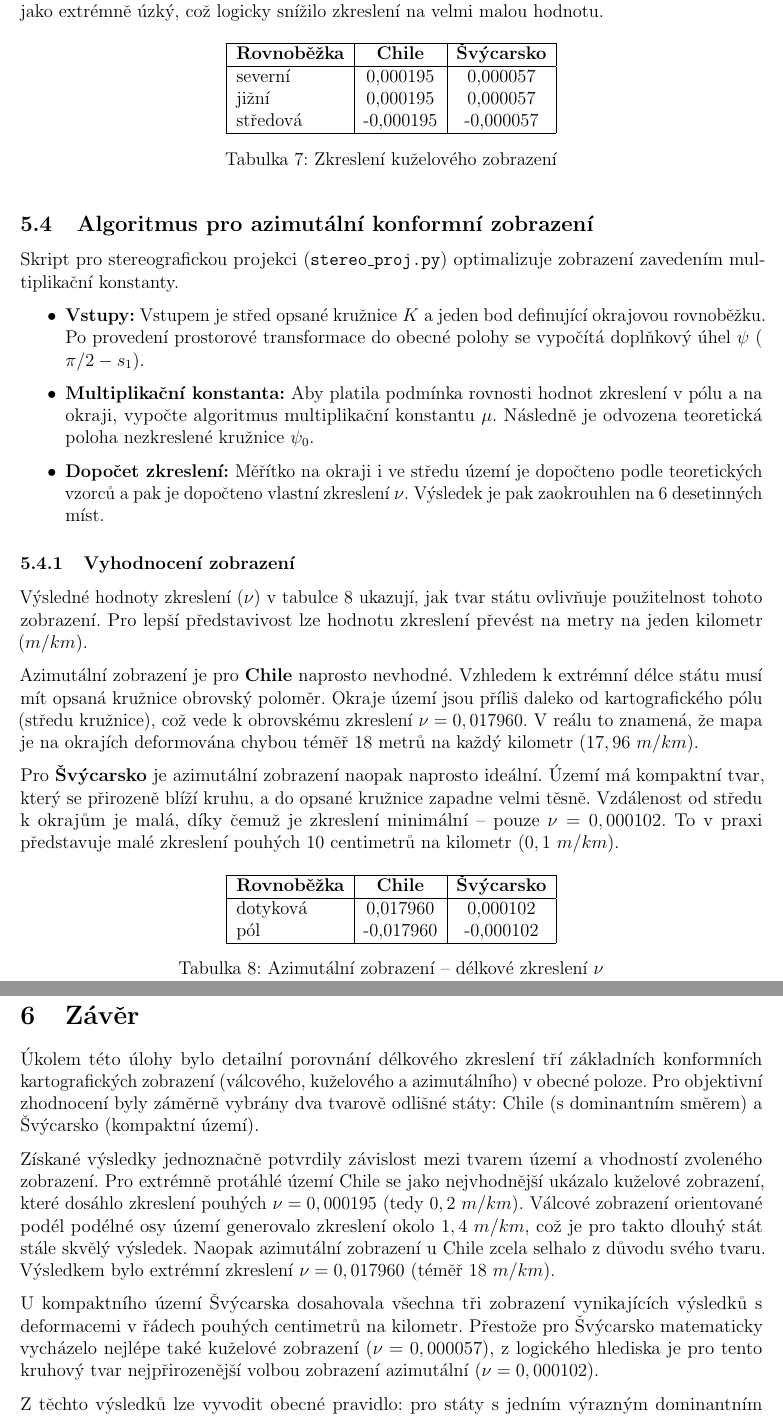
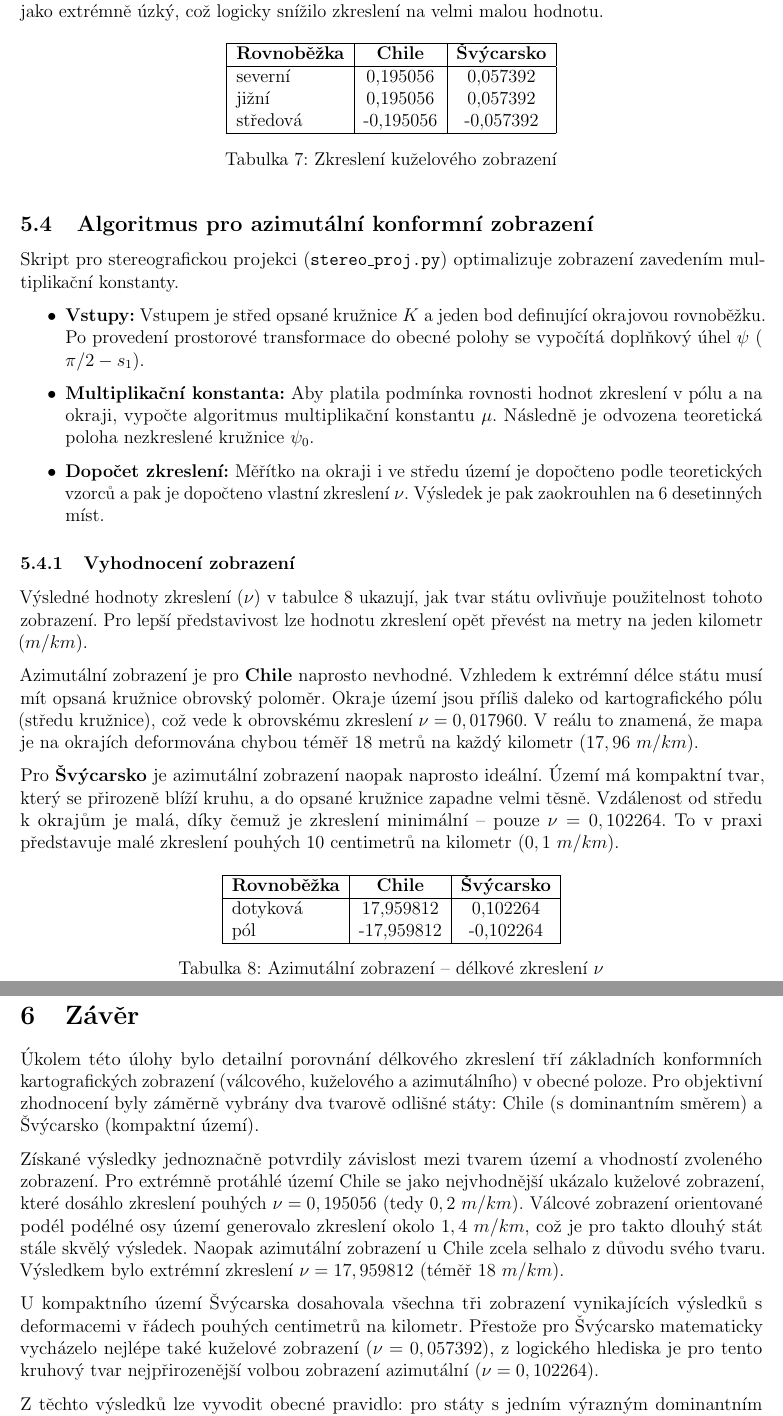
Before and after one commit to SimonKohout01/MatKarto2026, a LaTeX document (u3/latex/main.tex): two parts of pages 15 and 16 of 16, joined at a grey line, cut so that both start at the same text. Compiled offline with pdfLaTeX.

Commit message:
Add files via upload

```diff
--- a/u3/latex/main.tex
+++ b/u3/latex/main.tex
@@ -553,5 +553,5 @@ Pro extrémně protáhlé \textbf{Chile} představuje kuželové zobrazení napr
 
-I v případě \textbf{Švýcarska} dosáhlo kuželové zobrazení výborných výsledků, dokonce nejlepších z celého měření – pouhých $\nu = 0,000057$. To odpovídá chybě necelých 6 centimetrů na kilometr ($0,06~m/km$). Není to však proto, že by byl pás pro tvar Švýcarska výhodnější než kružnice, ale primárně proto, že je Švýcarsko plošně velmi malé oproti Chile. Svírající pás mohl být nastaven jako extrémně úzký, což logicky snížilo zkreslení na velmi malou hodnotu.
+I v případě \textbf{Švýcarska} dosáhlo kuželové zobrazení výborných výsledků, dokonce nejlepších z celého měření – pouhých $\nu = 0,057392$. To odpovídá chybě necelých 6 centimetrů na kilometr ($0,06~m/km$). Není to však proto, že by byl pás pro tvar Švýcarska výhodnější než kružnice, ale primárně proto, že je Švýcarsko plošně velmi malé oproti Chile. Svírající pás mohl být nastaven jako extrémně úzký, což logicky snížilo zkreslení na velmi malou hodnotu.
 
 \begin{table}[htbp]
     \centering
@@ -559,9 +559,9 @@ I v případě \textbf{Švýcarska} dosáhlo kuželové zobrazení výborných v
         \hline
         \textbf{Rovnoběžka} & \textbf{Chile} & \textbf{Švýcarsko} \\
         \hline
-        severní & 0,000195 & 0,000057 \\
-        jižní & 0,000195 & 0,000057 \\
-        středová & -0,000195 & -0,000057 \\
+        severní & 0,195056 & 0,057392 \\
+        jižní & 0,195056 & 0,057392 \\
+        středová & -0,195056 & -0,057392 \\
         \hline
     \end{tabular}
     \caption{Zkreslení kuželového zobrazení}
@@ -579,11 +579,11 @@ Skript pro stereografickou projekci (\texttt{stereo\_proj.py}) optimalizuje zobr
 
 \subsubsection{Vyhodnocení zobrazení}
 
-Výsledné hodnoty zkreslení ($\nu$) v tabulce 8 ukazují, jak tvar státu ovlivňuje použitelnost tohoto zobrazení. Pro lepší představivost lze hodnotu zkreslení převést na metry na jeden kilometr ($m/km$).
+Výsledné hodnoty zkreslení ($\nu$) v tabulce 8 ukazují, jak tvar státu ovlivňuje použitelnost tohoto zobrazení. Pro lepší představivost lze hodnotu zkreslení opět převést na metry na jeden kilometr ($m/km$).
 
 Azimutální zobrazení je pro \textbf{Chile} naprosto nevhodné. Vzhledem k extrémní délce státu musí mít opsaná kružnice obrovský poloměr. Okraje území jsou příliš daleko od kartografického pólu (středu kružnice), což vede k obrovskému zkreslení $\nu = 0,017960$. V reálu to znamená, že mapa je na okrajích deformována chybou téměř 18 metrů na každý kilometr ($17,96~m/km$).
 
-Pro \textbf{Švýcarsko} je azimutální zobrazení naopak naprosto ideální. Území má kompaktní tvar, který se přirozeně blíží kruhu, a do opsané kružnice zapadne velmi těsně. Vzdálenost od středu k okrajům je malá, díky čemuž je zkreslení minimální – pouze $\nu = 0,000102$. To v praxi představuje malé zkreslení pouhých 10 centimetrů na kilometr ($0,1~m/km$).
+Pro \textbf{Švýcarsko} je azimutální zobrazení naopak naprosto ideální. Území má kompaktní tvar, který se přirozeně blíží kruhu, a do opsané kružnice zapadne velmi těsně. Vzdálenost od středu k okrajům je malá, díky čemuž je zkreslení minimální – pouze $\nu = 0,102264$. To v praxi představuje malé zkreslení pouhých 10 centimetrů na kilometr ($0,1~m/km$).
 
 \begin{table}[htbp]
     \centering
@@ -591,8 +591,8 @@ Pro \textbf{Švýcarsko} je azimutální zobrazení naopak naprosto ideální.
         \hline
         \textbf{Rovnoběžka} & \textbf{Chile} & \textbf{Švýcarsko} \\
         \hline
-        dotyková & 0,017960 & 0,000102 \\
-        pól & -0,017960 & -0,000102 \\
+        dotyková & 17,959812 & 0,102264 \\
+        pól & -17,959812 & -0,102264 \\
         \hline
     \end{tabular}
     \caption{Azimutální zobrazení -- délkové zkreslení $\nu$}
@@ -602,9 +602,9 @@ Pro \textbf{Švýcarsko} je azimutální zobrazení naopak naprosto ideální.
 \section{Závěr}
 Úkolem této úlohy bylo detailní porovnání délkového zkreslení tří základních konformních kartografických zobrazení (válcového, kuželového a azimutálního) v obecné poloze. Pro objektivní zhodnocení byly záměrně vybrány dva tvarově odlišné státy: Chile (s dominantním směrem) a Švýcarsko (kompaktní území).
 
-Získané výsledky jednoznačně potvrdily závislost mezi tvarem území a vhodností zvoleného zobrazení. Pro extrémně protáhlé území Chile se jako nejvhodnější ukázalo kuželové zobrazení, které dosáhlo zkreslení pouhých $\nu = 0,000195$ (tedy $0,2~m/km$). Válcové zobrazení orientované podél podélné osy území generovalo zkreslení okolo $1,4~m/km$, což je pro takto dlouhý stát stále skvělý výsledek. Naopak azimutální zobrazení u Chile zcela selhalo z důvodu svého tvaru. Výsledkem bylo extrémní zkreslení $\nu = 0,017960$ (téměř $18~m/km$).
+Získané výsledky jednoznačně potvrdily závislost mezi tvarem území a vhodností zvoleného zobrazení. Pro extrémně protáhlé území Chile se jako nejvhodnější ukázalo kuželové zobrazení, které dosáhlo zkreslení pouhých $\nu = 0,195056$ (tedy $0,2~m/km$). Válcové zobrazení orientované podél podélné osy území generovalo zkreslení okolo $1,4~m/km$, což je pro takto dlouhý stát stále skvělý výsledek. Naopak azimutální zobrazení u Chile zcela selhalo z důvodu svého tvaru. Výsledkem bylo extrémní zkreslení $\nu = 17,959812$ (téměř $18~m/km$).
 
-U kompaktního území Švýcarska dosahovala všechna tři zobrazení vynikajících výsledků s deformacemi v řádech pouhých centimetrů na kilometr. Přestože pro Švýcarsko matematicky vycházelo nejlépe také kuželové zobrazení ($\nu = 0,000057$), z logického hlediska je pro tento kruhový tvar nejpřirozenější volbou zobrazení azimutální ($\nu = 0,000102$).
+U kompaktního území Švýcarska dosahovala všechna tři zobrazení vynikajících výsledků s deformacemi v řádech pouhých centimetrů na kilometr. Přestože pro Švýcarsko matematicky vycházelo nejlépe také kuželové zobrazení ($\nu = 0,057392$), z logického hlediska je pro tento kruhový tvar nejpřirozenější volbou zobrazení azimutální ($\nu = 0,102264$).
 
 Z těchto výsledků lze vyvodit obecné pravidlo: pro státy s jedním výrazným dominantním směrem je vhodné volit zobrazení kuželová či válcová orientovaná podél osy území, zatímco pro kompaktní státy bez dominantního směru je optimální volbou zobrazení azimutální.
 
```
Also changed, not shown: u3/latex/main.tex (4 more changed lines), 2 other files.
